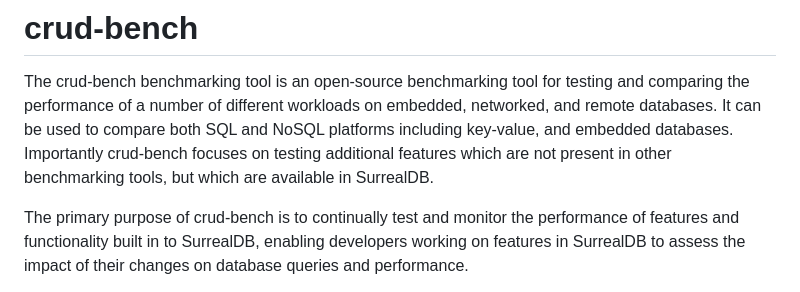
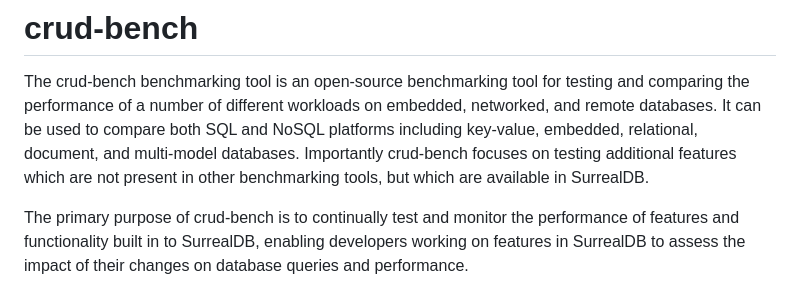
Before and after one commit to surrealdb/crud-bench, a Markdown page: README.md, the part around the change. GitHub-like rendering.

Commit message:
Improve description

```diff
--- a/README.md
+++ b/README.md
@@ -2,8 +2,8 @@
 
 The crud-bench benchmarking tool is an open-source benchmarking tool for testing and comparing the performance of a
 number of different workloads on embedded, networked, and remote databases. It can be used to compare both SQL and NoSQL
-platforms including key-value, and embedded databases. Importantly crud-bench focuses on testing additional features
-which are not present in other benchmarking tools, but which are available in SurrealDB.
+platforms including key-value, embedded, relational, document, and multi-model databases. Importantly crud-bench focuses
+on testing additional features which are not present in other benchmarking tools, but which are available in SurrealDB.
 
 The primary purpose of crud-bench is to continually test and monitor the performance of features and functionality built
 in to SurrealDB, enabling developers working on features in SurrealDB to assess the impact of their changes on database
```
